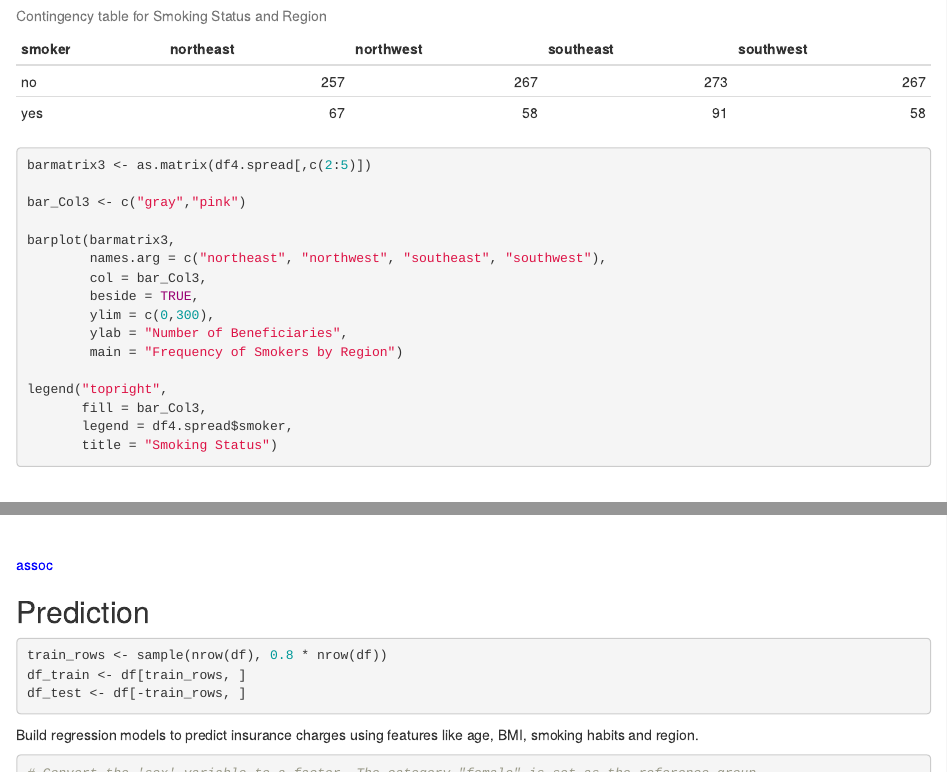
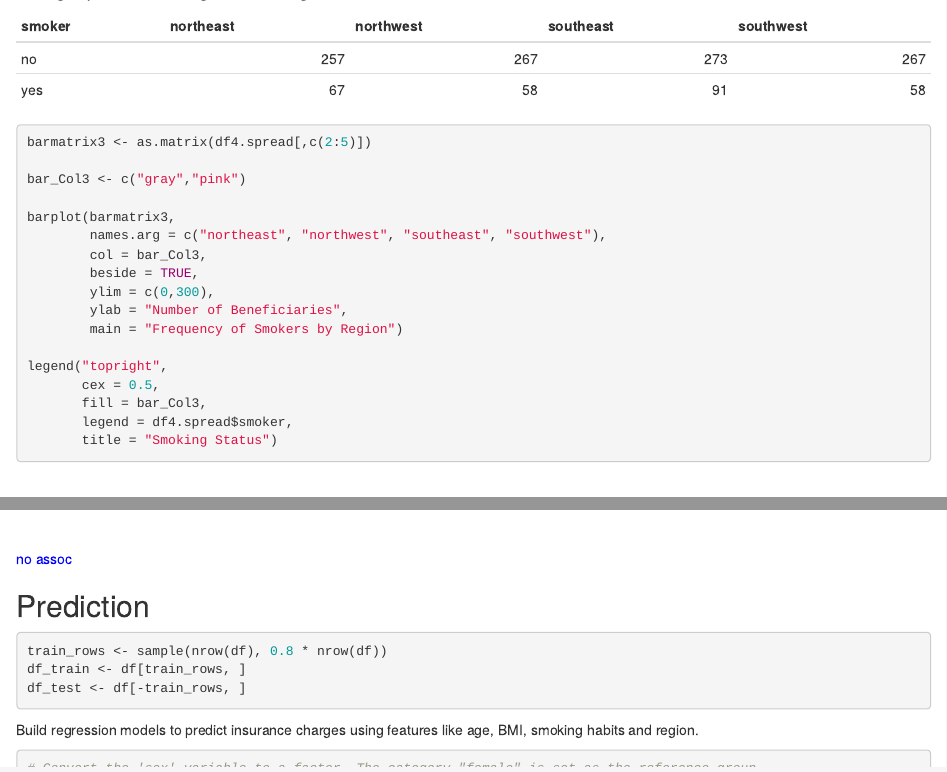
Before and after one commit to fucheng346/scitsitats, an R Markdown document (code.Rmd): the page in a window 1100 px wide, from 9530 px down before the commit and from 9550 px down after it, and a second part further down, joined at a grey line. Rendered offline with R 4.5, knitr and Pandoc, with nearby package versions; code that draws random numbers runs with fixed seeds of ours; some code elsewhere in the file could not run offline.

Commit message:
code update

````diff
--- a/code.Rmd
+++ b/code.Rmd
@@ -554,6 +572,7 @@ barplot(barmatrix3,
         main = "Frequency of Smokers by Region")
 
 legend("topright",
+       cex = 0.5,
        fill = bar_Col3,
        legend = df4.spread$smoker,
        title = "Smoking Status")
@@ -561,12 +580,12 @@ legend("topright",
 ```
 
 
-[assoc]{style="color:blue"}
+[no assoc]{style="color:blue"}
 
 ## Prediction
 
 
-```{r setup, echo=TRUE}
+```{r setup for linear regression, echo=TRUE}
 train_rows <- sample(nrow(df), 0.8 * nrow(df))
 df_train <- df[train_rows, ]
 df_test <- df[-train_rows, ]
````
Also changed, not shown: code.html, code.Rmd (24 more changed lines).
